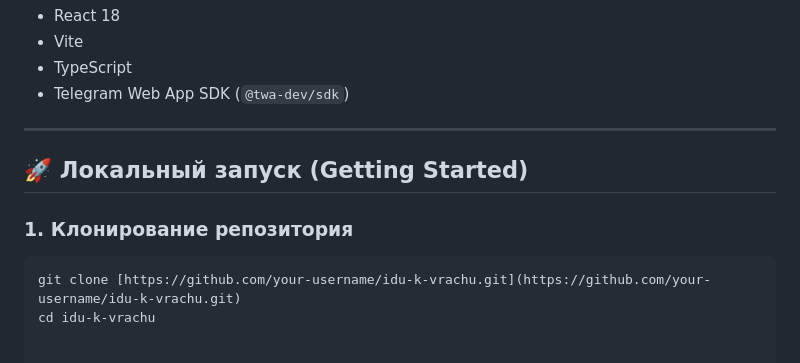
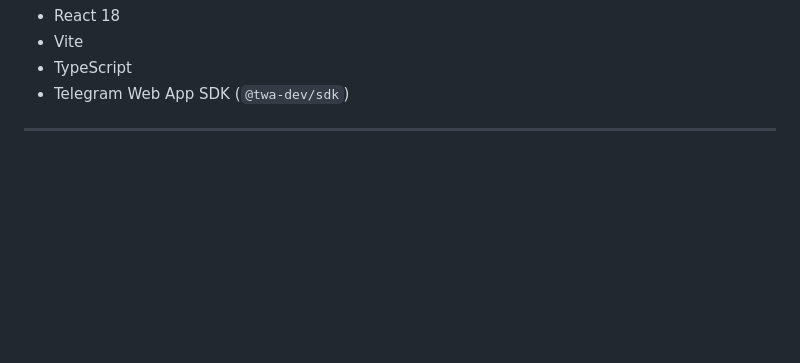
Before and after one commit to emel1ch/tg_bot, a Markdown page: README.md, the part around the change. Rendered like a GitHub page; blank space fills up the shorter version.

Commit message:
Remove 'Getting Started' section from README
Removed the 'Getting Started' section from the README.

````diff
--- a/README.md
+++ b/README.md
@@ -46,10 +46,3 @@
 * Telegram Web App SDK (`@twa-dev/sdk`)
 
 ---
-
-## 🚀 Локальный запуск (Getting Started)
-
-### 1. Клонирование репозитория
-```bash
-git clone [https://github.com/your-username/idu-k-vrachu.git](https://github.com/your-username/idu-k-vrachu.git)
-cd idu-k-vrachu
````
